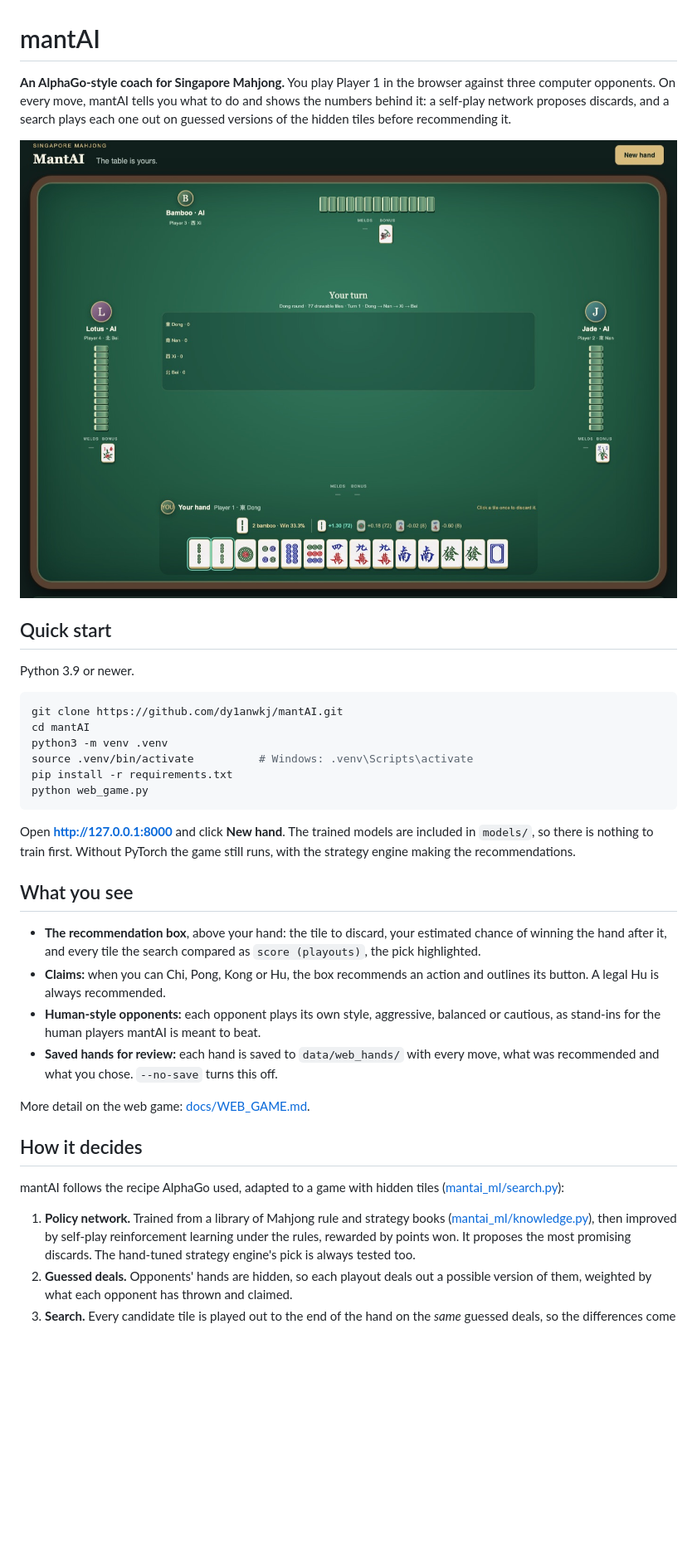
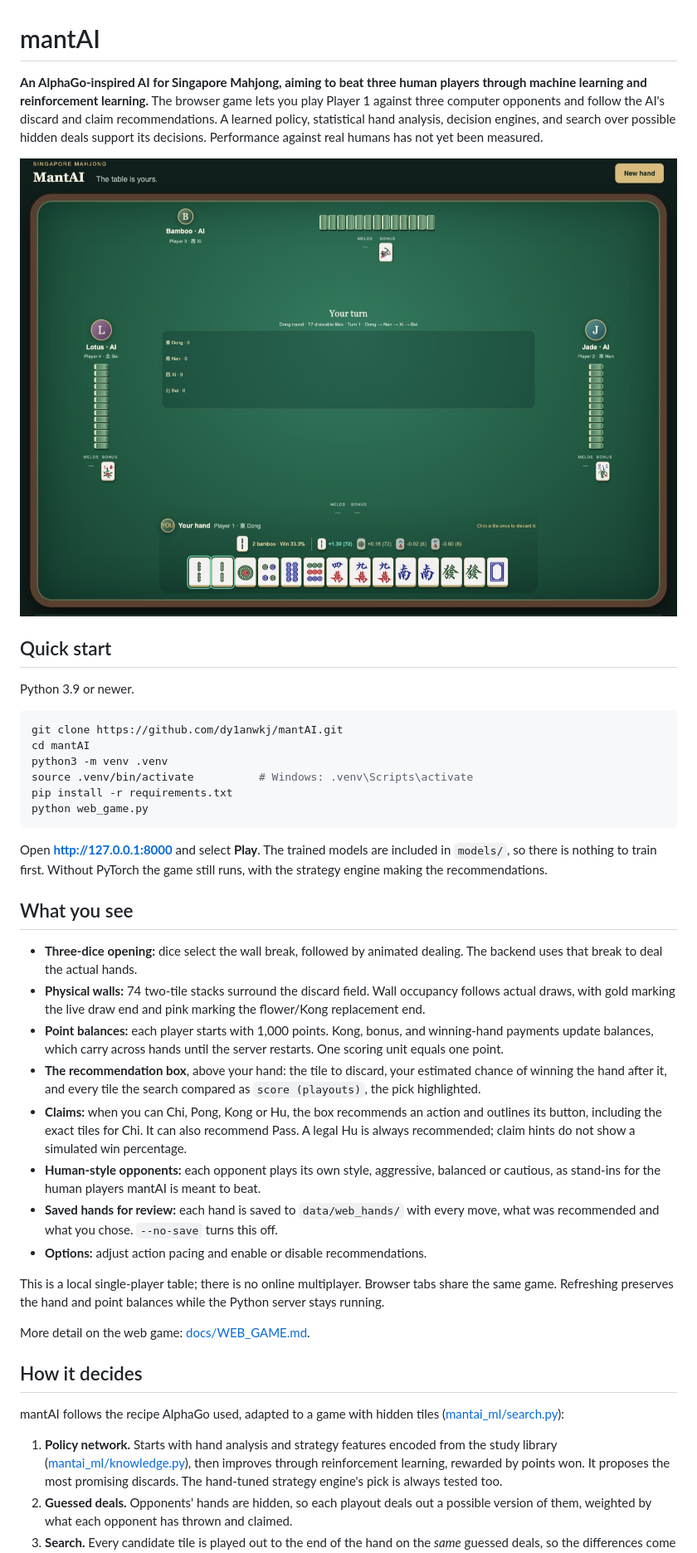
Before and after one commit to dy1anwkj/mantAI, a Markdown page: README.md, the part around one of its changes. Shown at 83% size. Rendered like a GitHub page; blank space fills up the shorter version.

Commit message:
Update README for arcade table, dice setup and AI objectives

````diff
--- a/README.md
+++ b/README.md
@@ -1,7 +1,9 @@
 # mantAI
 
-**An AlphaGo-style coach for Singapore Mahjong.** You play Player 1 in the browser
-against three computer opponents. On every move, mantAI tells you what to do and
-shows the numbers behind it: a self-play network proposes discards, and a search
-plays each one out on guessed versions of the hidden tiles before recommending it.
+**An AlphaGo-inspired AI for Singapore Mahjong, aiming to beat three human
+players through machine learning and reinforcement learning.** The browser game
+lets you play Player 1 against three computer opponents and follow the AI's
+discard and claim recommendations. A learned policy, statistical hand analysis,
+decision engines, and search over possible hidden deals support its decisions.
+Performance against real humans has not yet been measured.
 
@@ -20,21 +22,36 @@ pip install -r requirements.txt
 python web_game.py
 ```
 
-Open **http://127.0.0.1:8000** and click **New hand**. The trained models are
+Open **http://127.0.0.1:8000** and select **Play**. The trained models are
 included in `models/`, so there is nothing to train first. Without PyTorch the
 game still runs, with the strategy engine making the recommendations.
 
 ## What you see
 
+- **Three-dice opening:** dice select the wall break, followed by animated
+  dealing. The backend uses that break to deal the actual hands.
+- **Physical walls:** 74 two-tile stacks surround the discard field. Wall
+  occupancy follows actual draws, with gold marking the live draw end and
+  pink marking the flower/Kong replacement end.
+- **Point balances:** each player starts with 1,000 points. Kong, bonus, and
+  winning-hand payments update balances, which carry across hands until the
+  server restarts. One scoring unit equals one point.
 - **The recommendation box**, above your hand: the tile to discard, your
   estimated chance of winning the hand after it, and every tile the search
   compared as `score (playouts)`, the pick highlighted.
 - **Claims:** when you can Chi, Pong, Kong or Hu, the box recommends an action
-  and outlines its button. A legal Hu is always recommended.
+  and outlines its button, including the exact tiles for Chi. It can also
+  recommend Pass. A legal Hu is always recommended; claim hints do not show
+  a simulated win percentage.
 - **Human-style opponents:** each opponent plays its own style, aggressive,
   balanced or cautious, as stand-ins for the human players mantAI is meant to beat.
 - **Saved hands for review:** each hand is saved to `data/web_hands/` with every
   move, what was recommended and what you chose. `--no-save` turns this off.
+- **Options:** adjust action pacing and enable or disable recommendations.
+
+This is a local single-player table; there is no online multiplayer. Browser
+tabs share the same game. Refreshing preserves the hand and point balances while
+the Python server stays running.
 
 More detail on the web game: [docs/WEB_GAME.md](docs/WEB_GAME.md).
 
@@ -43,9 +60,9 @@ More detail on the web game: [docs/WEB_GAME.md](docs/WEB_GAME.md).
 mantAI follows the recipe AlphaGo used, adapted to a game with hidden tiles
 ([mantai_ml/search.py](mantai_ml/search.py)):
 
-1. **Policy network.** Trained from a library of Mahjong rule and strategy
-   books ([mantai_ml/knowledge.py](mantai_ml/knowledge.py)), then improved by
-   self-play reinforcement learning under the rules, rewarded by points won. It
+1. **Policy network.** Starts with hand analysis and strategy features encoded
+   from the study library ([mantai_ml/knowledge.py](mantai_ml/knowledge.py)),
+   then improves through reinforcement learning, rewarded by points won. It
    proposes the most promising discards. The hand-tuned strategy engine's pick
    is always tested too.
 2. **Guessed deals.** Opponents' hands are hidden, so each playout deals out a
````
Also changed, not shown: other parts of README.md (+27 -3 lines).
